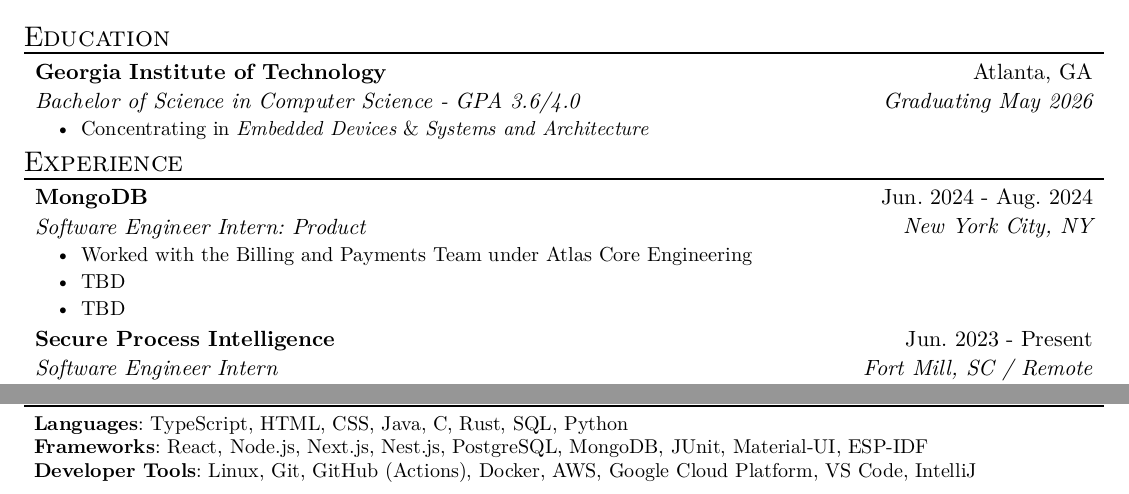
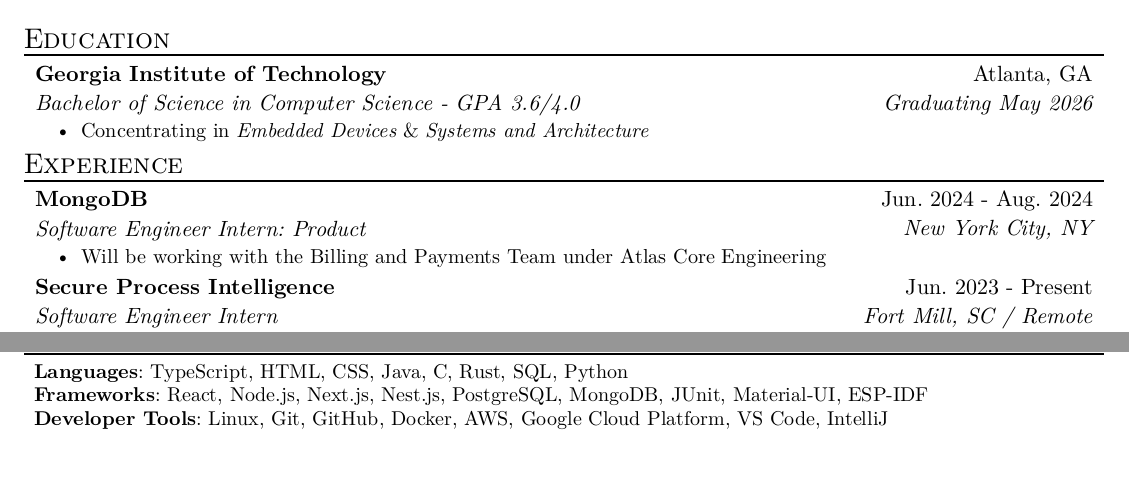
Before and after one commit to tsar-boomba/resume, a Typst document (resume.typ): two parts of the page, joined at a grey line, cut so that both start at the same text, the shorter picture padded with empty space. The pictures show the PDF file resume.pdf that the author committed with the source.

Commit message:
small lil update :grin:

```diff
--- a/resume.typ
+++ b/resume.typ
@@ -25,9 +25,7 @@
   role: "Software Engineer Intern: Product",
   location: "New York City, NY",
   date: "Jun. 2024 - Aug. 2024",
-  [Worked with the Billing and Payments Team under Atlas Core Engineering],
-  [TBD],
-  [TBD],
+  [Will be working with the Billing and Payments Team under Atlas Core Engineering],
 )
 #exp_item(
   name: "Secure Process Intelligence",
@@ -109,5 +107,5 @@
 )
 #skill_item(
   category: "Developer Tools",
-  skills: "Linux, Git, GitHub (Actions), Docker, AWS, Google Cloud Platform, VS Code, IntelliJ",
+  skills: "Linux, Git, GitHub, Docker, AWS, Google Cloud Platform, VS Code, IntelliJ",
 )
```
Also changed, not shown: template.typ (+0 -2 lines), resume.pdf.
